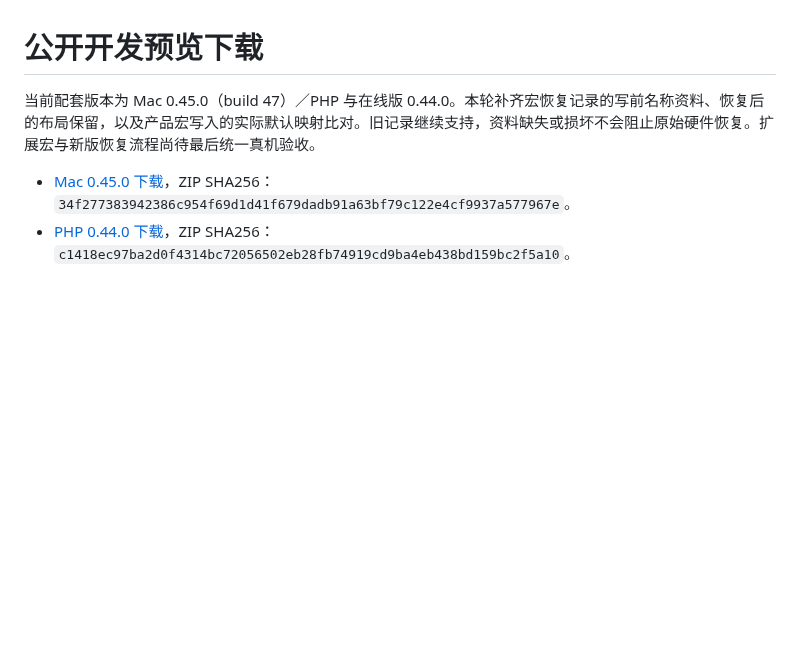
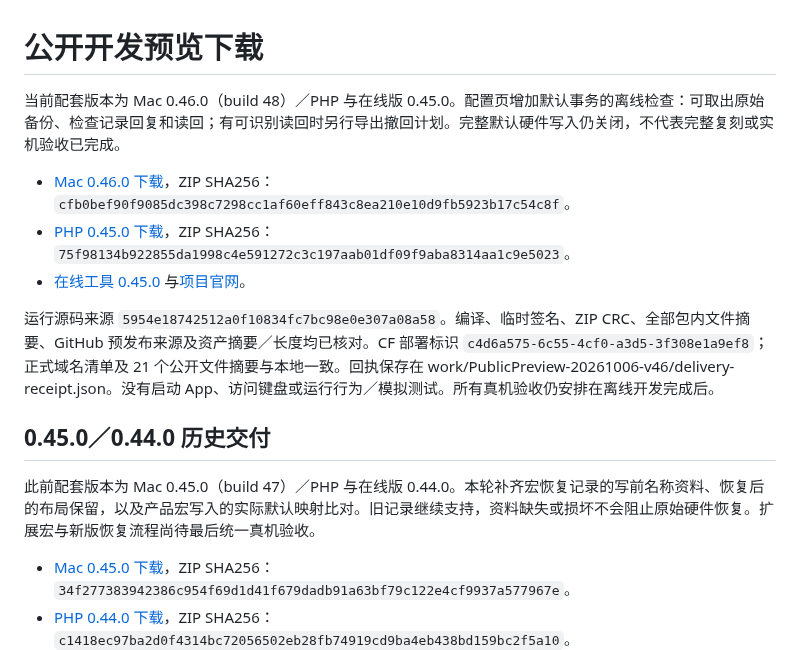
Before and after one commit to 5hux1n/CherryMac, a Markdown page: docs/公开预览版发布.md, the part around the change. Drawn GitHub-style; blank space fills up the shorter version.

Commit message:
Record verified Mac 0.46 and web 0.45 delivery

```diff
--- a/docs/公开预览版发布.md
+++ b/docs/公开预览版发布.md
@@ -1,6 +1,16 @@
 # 公开开发预览下载
 
-当前配套版本为 Mac 0.45.0（build 47）／PHP 与在线版 0.44.0。本轮补齐宏恢复记录的写前名称资料、恢复后的布局保留，以及产品宏写入的实际默认映射比对。旧记录继续支持，资料缺失或损坏不会阻止原始硬件恢复。扩展宏与新版恢复流程尚待最后统一真机验收。
+当前配套版本为 Mac 0.46.0（build 48）／PHP 与在线版 0.45.0。配置页增加默认事务的离线检查：可取出原始备份、检查记录回复和读回；有可识别读回时另行导出撤回计划。完整默认硬件写入仍关闭，不代表完整复刻或实机验收已完成。
+
+- [Mac 0.46.0 下载](https://github.com/5hux1n/CherryMac/releases/tag/v0.46.0)，ZIP SHA256：`cfb0bef90f9085dc398c7298cc1af60eff843c8ea210e10d9fb5923b17c54c8f`。
+- [PHP 0.45.0 下载](https://github.com/5hux1n/CherryMac/releases/tag/web-v0.45.0)，ZIP SHA256：`75f98134b922855da1998c4e591272c3c197aab01df09f9aba8314aa1c9e5023`。
+- [在线工具 0.45.0](https://cherrymac.goforit.si/app/) 与[项目官网](https://cherrymac.goforit.si/)。
+
+运行源码来源 `5954e18742512a0f10834fc7bc98e0e307a08a58`。编译、临时签名、ZIP CRC、全部包内文件摘要、GitHub 预发布来源及资产摘要／长度均已核对。CF 部署标识 `c4d6a575-6c55-4cf0-a3d5-3f308e1a9ef8`；正式域名清单及 21 个公开文件摘要与本地一致。回执保存在 work/PublicPreview-20261006-v46/delivery-receipt.json。没有启动 App、访问键盘或运行行为／模拟测试。所有真机验收仍安排在离线开发完成后。
+
+## 0.45.0／0.44.0 历史交付
+
+此前配套版本为 Mac 0.45.0（build 47）／PHP 与在线版 0.44.0。本轮补齐宏恢复记录的写前名称资料、恢复后的布局保留，以及产品宏写入的实际默认映射比对。旧记录继续支持，资料缺失或损坏不会阻止原始硬件恢复。扩展宏与新版恢复流程尚待最后统一真机验收。
 
 - [Mac 0.45.0 下载](https://github.com/5hux1n/CherryMac/releases/tag/v0.45.0)，ZIP SHA256：`34f277383942386c954f69d1d41f679dadb91a63bf79c122e4cf9937a577967e`。
 - [PHP 0.44.0 下载](https://github.com/5hux1n/CherryMac/releases/tag/web-v0.44.0)，ZIP SHA256：`c1418ec97ba2d0f4314bc72056502eb28fb74919cd9ba4eb438bd159bc2f5a10`。
```
Also changed, not shown: docs/当前功能与验收状态.md (+6 -2 lines).
